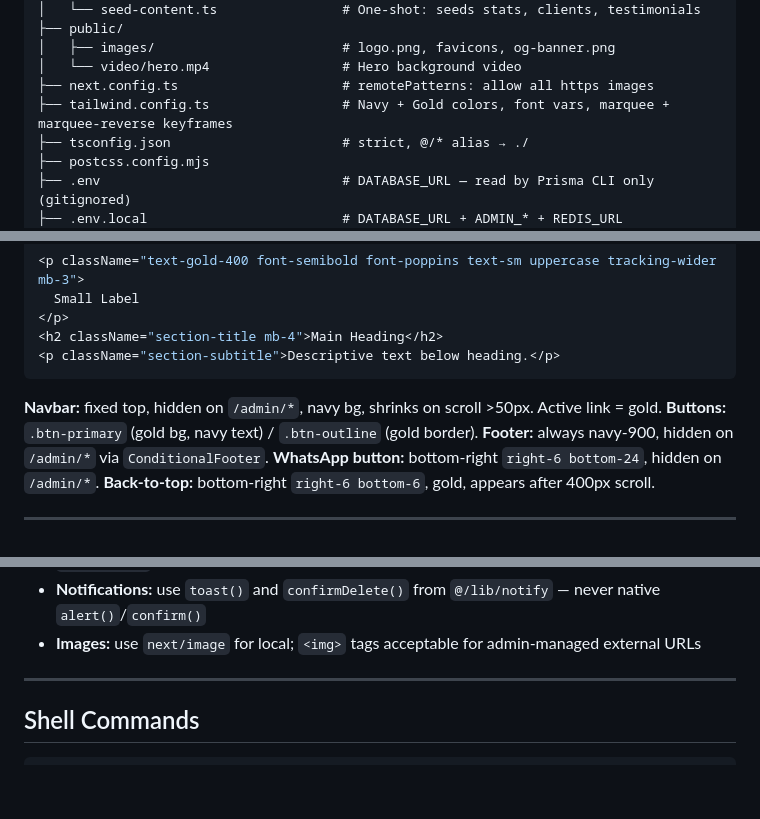
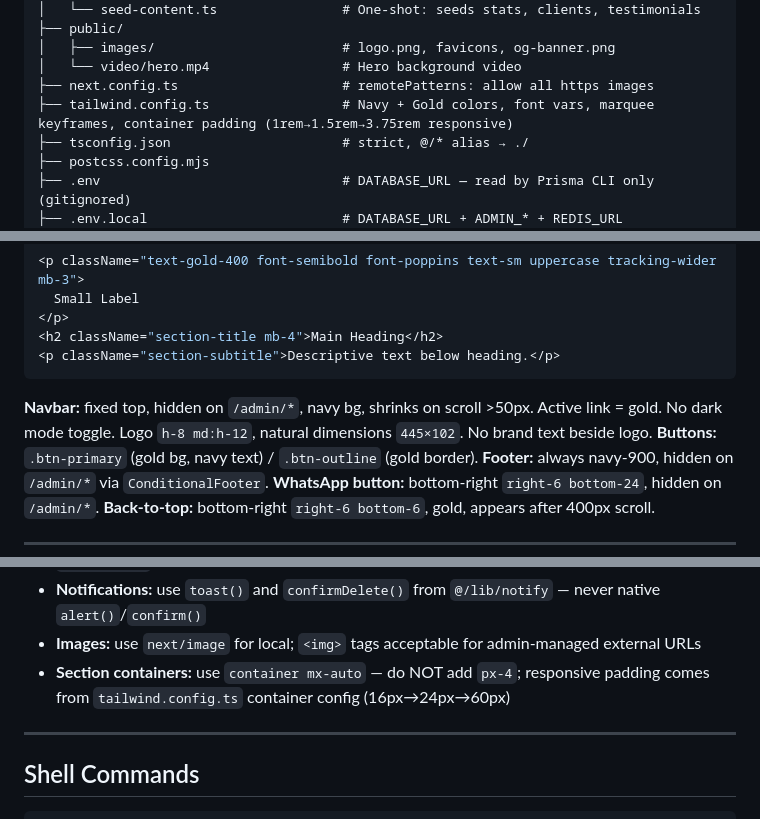
Before and after one commit to Aman-0402/arxinfo.tech, a Markdown page: AGENTS.md, 3 parts joined by grey strips. Rendered like a GitHub page; blank space fills up the shorter version.

````diff
--- a/AGENTS.md
+++ b/AGENTS.md
@@ -159,7 +159,7 @@ arxinfo.tech/
 │   ├── images/                        # logo.png, favicons, og-banner.png
 │   └── video/hero.mp4                 # Hero background video
 ├── next.config.ts                     # remotePatterns: allow all https images
-├── tailwind.config.ts                 # Navy + Gold colors, font vars, marquee + marquee-reverse keyframes
+├── tailwind.config.ts                 # Navy + Gold colors, font vars, marquee keyframes, container padding (1rem→1.5rem→3.75rem responsive)
 ├── tsconfig.json                      # strict, @/* alias → ./
 ├── postcss.config.mjs
 ├── .env                               # DATABASE_URL — read by Prisma CLI only (gitignored)
@@ -295,7 +295,7 @@ AOS library removed — replaced with custom solution to avoid SSR hydration mis
 <p className="section-subtitle">Descriptive text below heading.</p>
 ```
 
-**Navbar:** fixed top, hidden on `/admin/*`, navy bg, shrinks on scroll >50px. Active link = gold.
+**Navbar:** fixed top, hidden on `/admin/*`, navy bg, shrinks on scroll >50px. Active link = gold. No dark mode toggle. Logo `h-8 md:h-12`, natural dimensions `445×102`. No brand text beside logo.
 **Buttons:** `.btn-primary` (gold bg, navy text) / `.btn-outline` (gold border).
 **Footer:** always navy-900, hidden on `/admin/*` via `ConditionalFooter`.
 **WhatsApp button:** bottom-right `right-6 bottom-24`, hidden on `/admin/*`.
@@ -321,6 +321,7 @@ AOS library removed — replaced with custom solution to avoid SSR hydration mis
 - **Scroll animations:** use `data-arx="fade-up"` and `data-arx-delay="100"` — never `data-aos` or `data-reveal`
 - **Notifications:** use `toast()` and `confirmDelete()` from `@/lib/notify` — never native `alert()`/`confirm()`
 - **Images:** use `next/image` for local; `<img>` tags acceptable for admin-managed external URLs
+- **Section containers:** use `container mx-auto` — do NOT add `px-4`; responsive padding comes from `tailwind.config.ts` container config (16px→24px→60px)
 
 ---
 
````
Also changed, not shown: other parts of AGENTS.md (+3 -3 lines).
